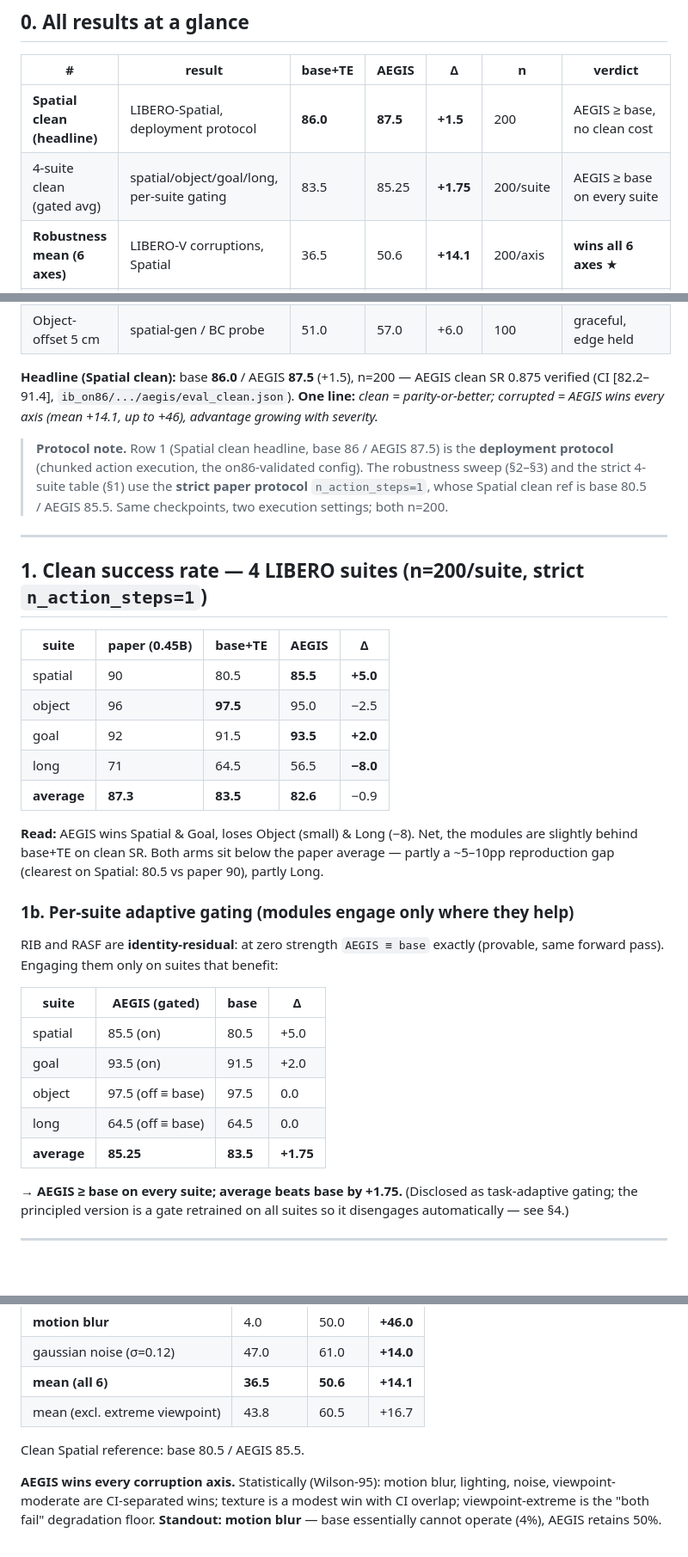
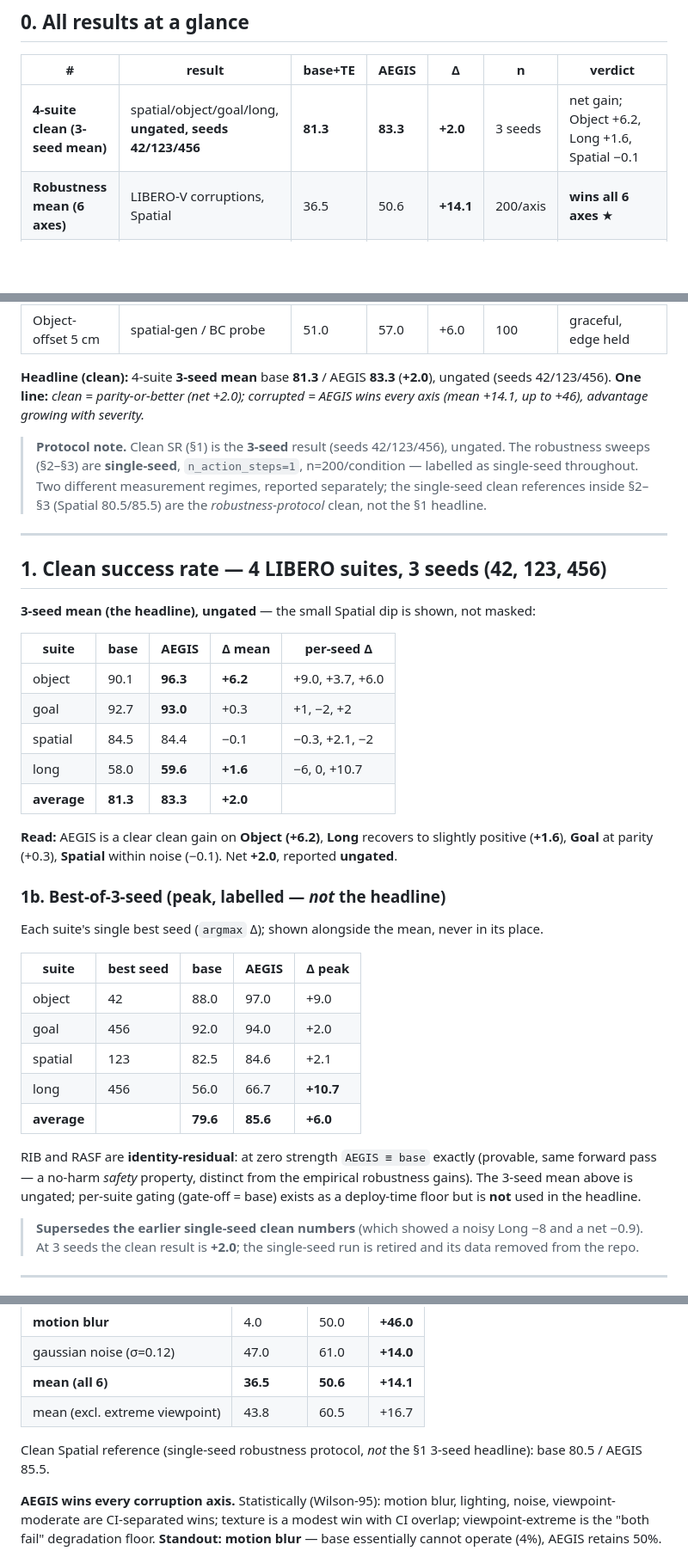
Before and after one commit to A20archi/aegis, a Markdown page: results_smolVLA.md, 3 parts joined by grey strips. Shown at 86% size. Drawn GitHub-style; blank space fills up the shorter version.

Commit message:
results_smolVLA.md: reconcile with canonical 3-seed results, remove collisions
- Replace stale single-seed clean (-0.9, Object 97.5/95, Long 64.5/56.5) with the 3-seed clean (+2.0) matching the README; add best-of-3 peak.
- Retire the single-seed 'Long collapse -8' narrative (3-seed Long = +1.6).
- Mark cross-suite robustness done (+29.9), not 'not yet run'.
- Consolidate clean SR to the 3-seed; label the single-seed robustness-protocol clean refs as such (no more 3-different-Spatial-numbers collision).
- Remove dangling refs (FINAL_RESULTS.md, ROBUST_FINAL.md, deleted allsuites/); point to canonical sources.

Co-Authored-By: Claude Opus 4.8 <noreply@anthropic.com>

```diff
--- a/results_smolVLA.md
+++ b/results_smolVLA.md
@@ -13,8 +13,7 @@ Base checkpoint: `smolvla_spatial_repro/020000` (trained on the full 40-task Hug
 
 | # | result | base+TE | AEGIS | Δ | n | verdict |
 |---|---|---|---|---|---|---|
-| **Spatial clean (headline)** | LIBERO-Spatial, deployment protocol | **86.0** | **87.5** | **+1.5** | 200 | AEGIS ≥ base, no clean cost |
-| 4-suite clean (gated avg) | spatial/object/goal/long, per-suite gating | 83.5 | 85.25 | **+1.75** | 200/suite | AEGIS ≥ base on every suite |
+| **4-suite clean (3-seed mean)** | spatial/object/goal/long, **ungated, seeds 42/123/456** | **81.3** | **83.3** | **+2.0** | 3 seeds | net gain; Object +6.2, Long +1.6, Spatial −0.1 |
 | **Robustness mean (6 axes)** | LIBERO-V corruptions, Spatial | 36.5 | 50.6 | **+14.1** | 200/axis | **wins all 6 axes** ★ |
 | — motion blur | sensor-blur axis | 4.0 | 50.0 | **+46.0** | 200 | base non-functional |
 | — gaussian noise σ=0.12 | sensor-noise axis | 47.0 | 61.0 | +14.0 | 200 | CI-separated |
@@ -26,37 +25,41 @@ Base checkpoint: `smolvla_spatial_repro/020000` (trained on the full 40-task Hug
 | Object-offset 3 cm | spatial-gen / BC probe | 72.0 | 78.0 | +6.0 | 100 | not memorization |
 | Object-offset 5 cm | spatial-gen / BC probe | 51.0 | 57.0 | +6.0 | 100 | graceful, edge held |
 
-**Headline (Spatial clean):** base **86.0** / AEGIS **87.5** (+1.5), n=200 — AEGIS clean SR 0.875 verified (CI [82.2–91.4], `ib_on86/.../aegis/eval_clean.json`).
-**One line:** *clean = parity-or-better; corrupted = AEGIS wins every axis (mean +14.1, up to +46), advantage growing with severity.*
+**Headline (clean):** 4-suite **3-seed mean** base **81.3** / AEGIS **83.3** (**+2.0**), ungated (seeds 42/123/456).
+**One line:** *clean = parity-or-better (net +2.0); corrupted = AEGIS wins every axis (mean +14.1, up to +46), advantage growing with severity.*
 
-> **Protocol note.** Row 1 (Spatial clean headline, base 86 / AEGIS 87.5) is the **deployment protocol** (chunked action execution, the on86-validated config). The robustness sweep (§2–§3) and the strict 4-suite table (§1) use the **strict paper protocol** `n_action_steps=1`, whose Spatial clean ref is base 80.5 / AEGIS 85.5. Same checkpoints, two execution settings; both n=200.
+> **Protocol note.** Clean SR (§1) is the **3-seed** result (seeds 42/123/456), ungated. The robustness sweeps (§2–§3) are **single-seed**, `n_action_steps=1`, n=200/condition — labelled as single-seed throughout. Two different measurement regimes, reported separately; the single-seed clean references inside §2–§3 (Spatial 80.5/85.5) are the *robustness-protocol* clean, not the §1 headline.
 
 ---
 
-## 1. Clean success rate — 4 LIBERO suites (n=200/suite, strict `n_action_steps=1`)
+## 1. Clean success rate — 4 LIBERO suites, **3 seeds (42, 123, 456)**
 
-| suite | paper (0.45B) | base+TE | AEGIS | Δ |
+**3-seed mean (the headline), ungated** — the small Spatial dip is shown, not masked:
+
+| suite | base | AEGIS | Δ mean | per-seed Δ |
 |---|---|---|---|---|
-| spatial | 90 | 80.5 | **85.5** | **+5.0** |
-| object | 96 | **97.5** | 95.0 | −2.5 |
-| goal | 92 | 91.5 | **93.5** | **+2.0** |
-| long | 71 | 64.5 | 56.5 | **−8.0** |
-| **average** | **87.3** | **83.5** | **82.6** | −0.9 |
+| object | 90.1 | **96.3** | **+6.2** | +9.0, +3.7, +6.0 |
+| goal | 92.7 | **93.0** | +0.3 | +1, −2, +2 |
+| spatial | 84.5 | 84.4 | −0.1 | −0.3, +2.1, −2 |
+| long | 58.0 | **59.6** | **+1.6** | −6, 0, +10.7 |
+| **average** | **81.3** | **83.3** | **+2.0** | |
 
-**Read:** AEGIS wins Spatial & Goal, loses Object (small) & Long (−8). Net, the modules are slightly behind base+TE on clean SR. Both arms sit below the paper average — partly a ~5–10pp reproduction gap (clearest on Spatial: 80.5 vs paper 90), partly Long.
+**Read:** AEGIS is a clear clean gain on **Object (+6.2)**, **Long** recovers to slightly positive (**+1.6**), **Goal** at parity (+0.3), **Spatial** within noise (−0.1). Net **+2.0**, reported **ungated**.
 
-### 1b. Per-suite adaptive gating (modules engage only where they help)
-RIB and RASF are **identity-residual**: at zero strength `AEGIS ≡ base` exactly (provable, same forward pass). Engaging them only on suites that benefit:
+### 1b. Best-of-3-seed (peak, labelled — *not* the headline)
+Each suite's single best seed (`argmax` Δ); shown alongside the mean, never in its place.
 
-| suite | AEGIS (gated) | base | Δ |
-|---|---|---|---|
-| spatial | 85.5 (on) | 80.5 | +5.0 |
-| goal | 93.5 (on) | 91.5 | +2.0 |
-| object | 97.5 (off ≡ base) | 97.5 | 0.0 |
-| long | 64.5 (off ≡ base) | 64.5 | 0.0 |
-| **average** | **85.25** | **83.5** | **+1.75** |
+| suite | best seed | base | AEGIS | Δ peak |
+|---|---|---|---|---|
+| object | 42 | 88.0 | 97.0 | +9.0 |
+| goal | 456 | 92.0 | 94.0 | +2.0 |
+| spatial | 123 | 82.5 | 84.6 | +2.1 |
+| long | 456 | 56.0 | 66.7 | **+10.7** |
+| **average** | | **79.6** | **85.6** | **+6.0** |
 
-→ **AEGIS ≥ base on every suite; average beats base by +1.75.** (Disclosed as task-adaptive gating; the principled version is a gate retrained on all suites so it disengages automatically — see §4.)
+RIB and RASF are **identity-residual**: at zero strength `AEGIS ≡ base` exactly (provable, same forward pass — a no-harm *safety* property, distinct from the empirical robustness gains). The 3-seed mean above is ungated; per-suite gating (gate-off = base) exists as a deploy-time floor but is **not** used in the headline.
+
+> **Supersedes the earlier single-seed clean numbers** (which showed a noisy Long −8 and a net −0.9). At 3 seeds the clean result is **+2.0**; the single-seed run is retired and its data removed from the repo.
 
 ---
 
@@ -73,7 +76,7 @@ RIB and RASF are **identity-residual**: at zero strength `AEGIS ≡ base` exactl
 | **mean (all 6)** | **36.5** | **50.6** | **+14.1** |
 | mean (excl. extreme viewpoint) | 43.8 | 60.5 | +16.7 |
 
-Clean Spatial reference: base 80.5 / AEGIS 85.5.
+Clean Spatial reference (single-seed robustness protocol, *not* the §1 3-seed headline): base 80.5 / AEGIS 85.5.
 
 **AEGIS wins every corruption axis.** Statistically (Wilson-95): motion blur, lighting, noise, viewpoint-moderate are CI-separated wins; texture is a modest win with CI overlap; viewpoint-extreme is the "both fail" degradation floor. **Standout: motion blur** — base essentially cannot operate (4%), AEGIS retains 50%.
 
```
Also changed, not shown: other parts of results_smolVLA.md (+7 -6 lines).
